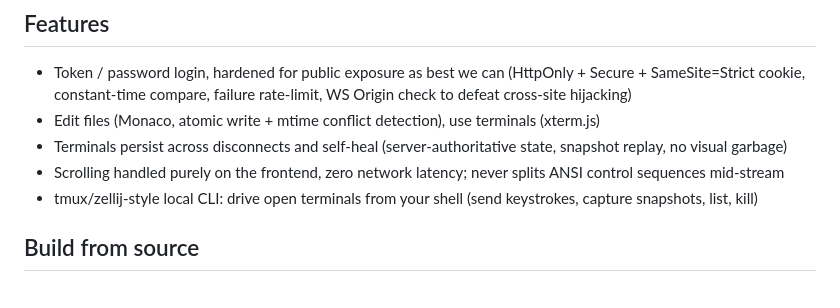
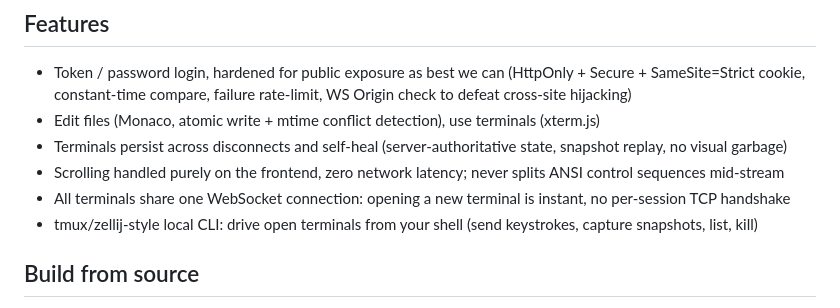
Before and after one commit to dx2102/livetty, a Markdown page: README.md, the part around the change. Drawn GitHub-style.

Commit message:
polish readme

```diff
--- a/README.md
+++ b/README.md
@@ -38,6 +38,7 @@ Cloudflare will print a `https://<random>.trycloudflare.com` URL. Open it, enter
 - Edit files (Monaco, atomic write + mtime conflict detection), use terminals (xterm.js)
 - Terminals persist across disconnects and self-heal (server-authoritative state, snapshot replay, no visual garbage)
 - Scrolling handled purely on the frontend, zero network latency; never splits ANSI control sequences mid-stream
+- All terminals share one WebSocket connection: opening a new terminal is instant, no per-session TCP handshake
 - tmux/zellij-style local CLI: drive open terminals from your shell (send keystrokes, capture snapshots, list, kill)
 
 ## Build from source
```
